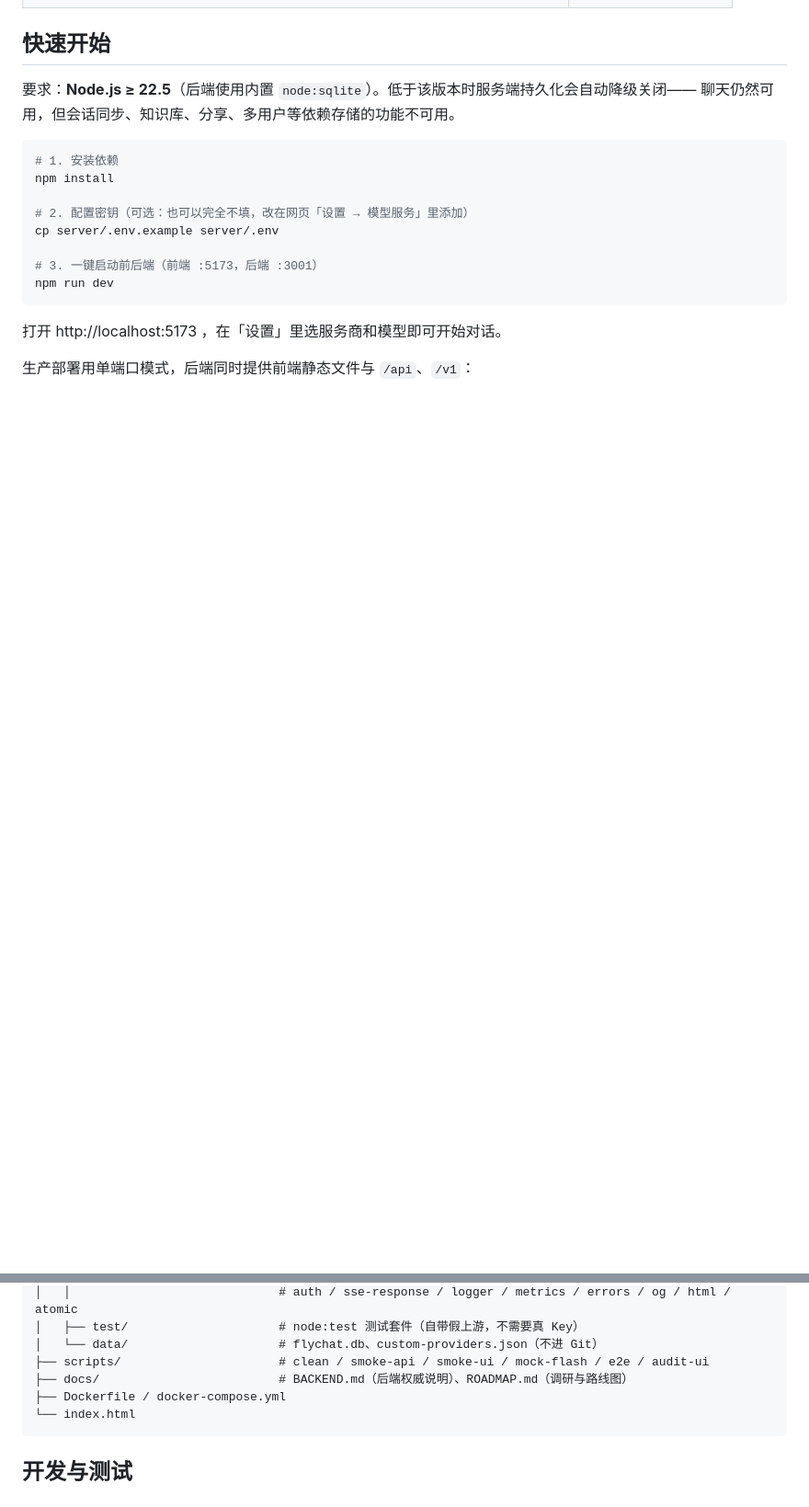
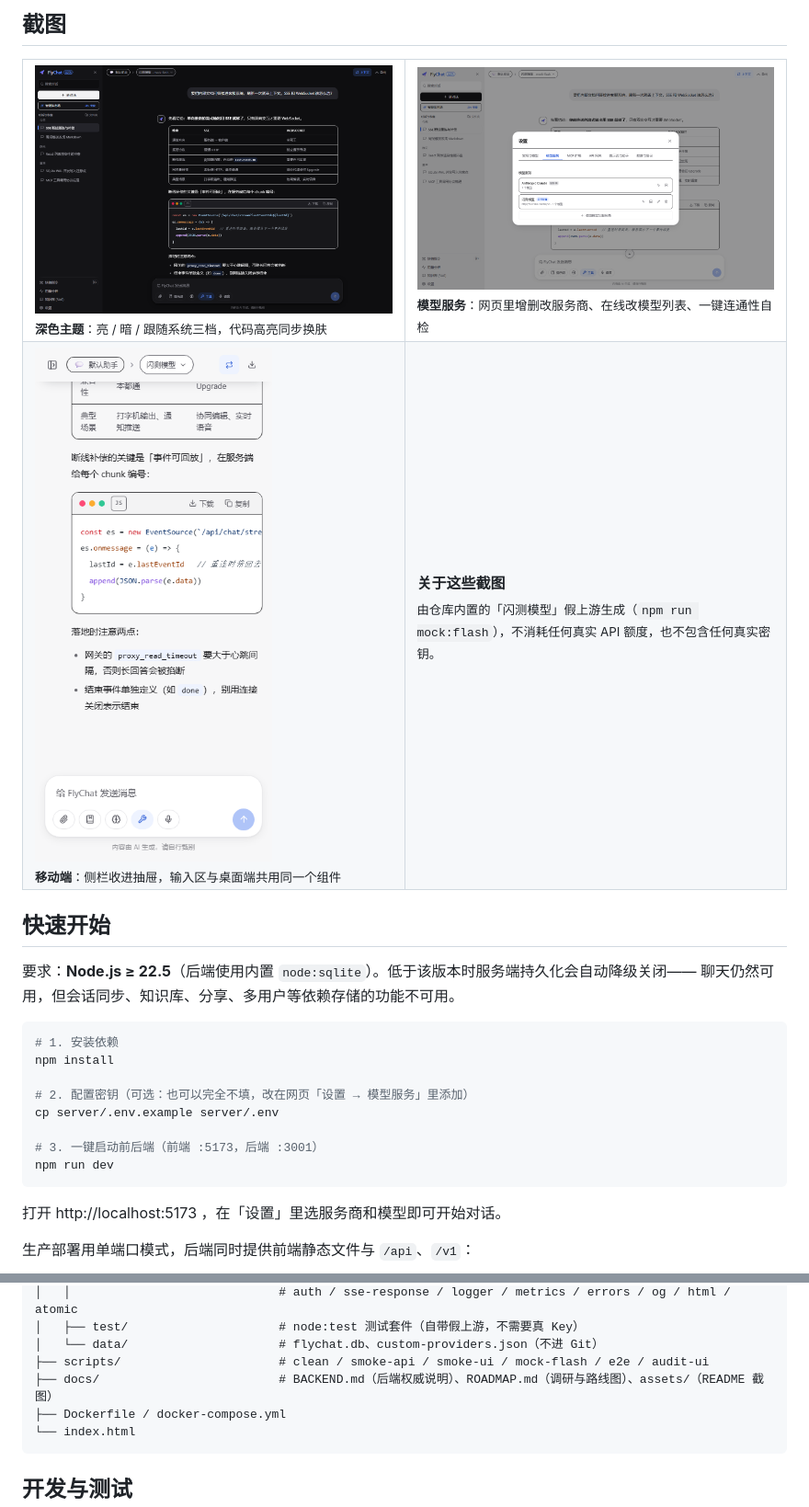
Before and after one commit to AiFLYF/FlyChat, a Markdown page: README.md, 2 parts joined by grey strips. Shown at 92% size. GitHub-like rendering; pictures changed too: docs/assets/screenshot-dark.png (added), docs/assets/screenshot-mobile.png (added), docs/assets/screenshot-settings.png (added); blank space fills up the shorter version.

Commit message:
docs: README 加徽章、截图与目录导航
仓库首页是新访客的第一入口：原来只有纯文字，看不出界面长什么样，
也没有目录和协议信息。截图由内置假上游生成，不依赖真实 Key，
并且明确标注了来源。

````diff
--- a/README.md
+++ b/README.md
@@ -15,3 +40,15 @@ OpenRouter / Ollama 以及任意 OpenAI 兼容网关抹平成一套接口，并
+## 截图
+
+<table>
+  <tr>
+    <td width="50%"><a href="docs/assets/screenshot-dark.png"><img src="docs/assets/screenshot-dark.png" alt="深色主题"></a><br><sub><b>深色主题</b>：亮 / 暗 / 跟随系统三档，代码高亮同步换肤</sub></td>
+    <td width="50%"><a href="docs/assets/screenshot-settings.png"><img src="docs/assets/screenshot-settings.png" alt="模型服务配置"></a><br><sub><b>模型服务</b>：网页里增删改服务商、在线改模型列表、一键连通性自检</sub></td>
+  </tr>
+  <tr>
+    <td width="50%"><a href="docs/assets/screenshot-mobile.png"><img src="docs/assets/screenshot-mobile.png" alt="移动端"></a><br><sub><b>移动端</b>：侧栏收进抽屉，输入区与桌面端共用同一个组件</sub></td>
+    <td width="50%"><b>关于这些截图</b><br><sub>由仓库内置的「闪测模型」假上游生成（<code>npm run mock:flash</code>），不消耗任何真实 API 额度，也不包含任何真实密钥。</sub></td>
+  </tr>
+</table>
 
 ## 快速开始
 
@@ -330,7 +367,7 @@ flyweb/
 │   ├── test/                     # node:test 测试套件（自带假上游，不需要真 Key）
 │   └── data/                     # flychat.db、custom-providers.json（不进 Git）
 ├── scripts/                      # clean / smoke-api / smoke-ui / mock-flash / e2e / audit-ui
-├── docs/                         # BACKEND.md（后端权威说明）、ROADMAP.md（调研与路线图）
+├── docs/                         # BACKEND.md（后端权威说明）、ROADMAP.md（调研与路线图）、assets/（README 截图）
 ├── Dockerfile / docker-compose.yml
 └── index.html
 ```
````
Also changed, not shown: other parts of README.md (+46 -11 lines), docs/assets/screenshot-light.png (added).
